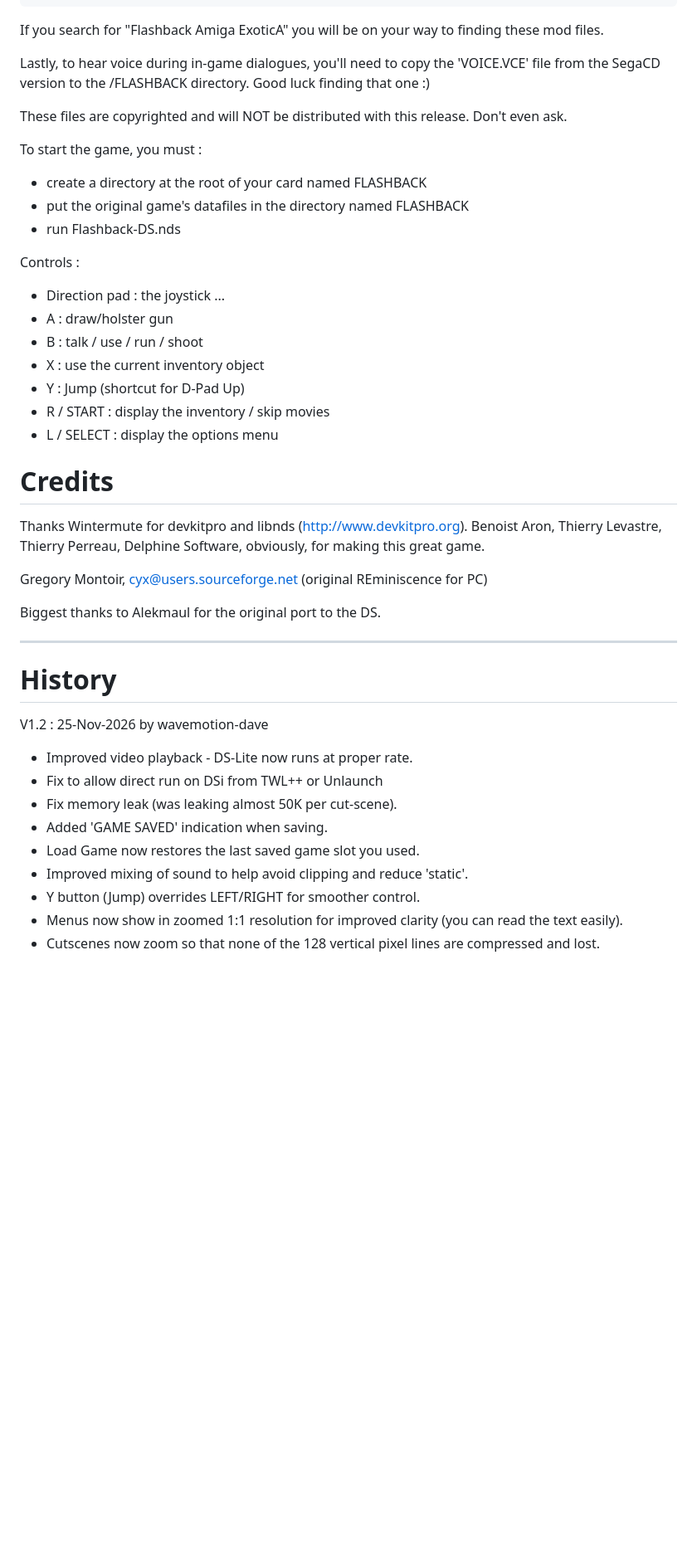
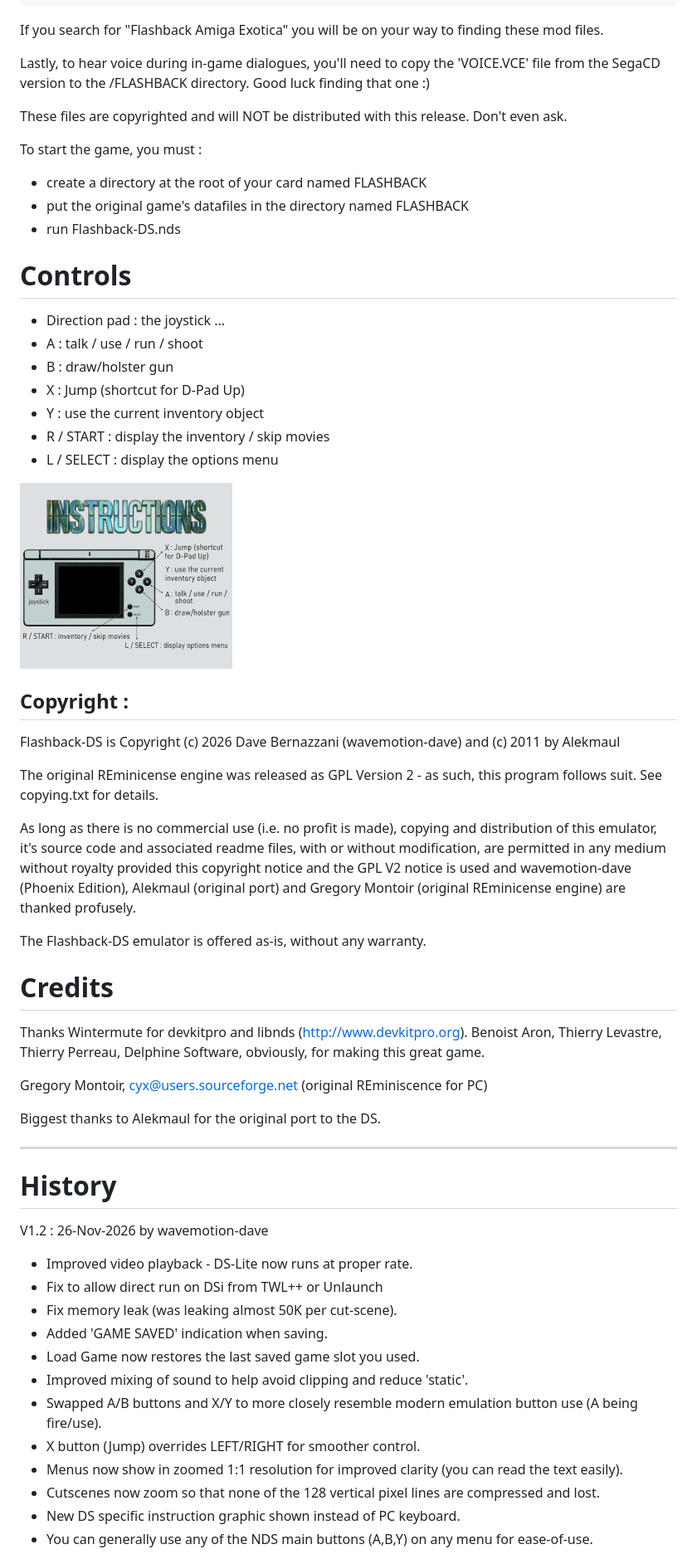
Before and after one commit to wavemotion-dave/Flashback-DS, a Markdown page: README.md, the part around one of its changes. Shown at 83% size. GitHub-like rendering; pictures changed too: images/instructions.png (added); blank space fills up the shorter version.

Commit message:
Version 1.2 released. See readme.md file.
Updated readme for v1.2

```diff
--- a/README.md
+++ b/README.md
@@ -45,7 +45,7 @@ To hear background music during polygonal cutscenes, you'll need to copy the .mo
 	mod.flashback-teleporta
 	mod.flashback-voyage
 
-If you search for "Flashback Amiga ExoticA" you will be on your way to finding these mod files.
+If you search for "Flashback Amiga Exotica" you will be on your way to finding these mod files.
 
 Lastly, to hear voice during in-game dialogues, you'll need to copy the 'VOICE.VCE'
 file from the SegaCD version to the /FLASHBACK directory.  Good luck finding that one :)
@@ -57,14 +57,33 @@ To start the game, you must :
 - put the original game's datafiles in the directory named FLASHBACK
 - run Flashback-DS.nds
 
-Controls :
+# Controls
+
  * Direction pad : the joystick ...
- * A           : draw/holster gun
- * B           : talk / use / run / shoot
- * X           : use the current inventory object
- * Y           : Jump (shortcut for D-Pad Up)
+ * A           : talk / use / run / shoot
+ * B           : draw/holster gun
+ * X           : Jump (shortcut for D-Pad Up)
+ * Y           : use the current inventory object
  * R / START   : display the inventory / skip movies
  * L / SELECT  : display the options menu
+
+ ![Instructions](images/instructions.png)
+
+Copyright :
+-----------------------
+Flashback-DS is Copyright (c) 2026 Dave Bernazzani (wavemotion-dave) and (c) 2011 by Alekmaul
+
+The original REminicense engine was released as GPL Version 2 - as such, this program follows suit. See copying.txt for details.
+
+As long as there is no commercial use (i.e. no profit is made),
+copying and distribution of this emulator, it's source code
+and associated readme files, with or without modification,
+are permitted in any medium without royalty provided this
+copyright notice and the GPL V2 notice is used and
+wavemotion-dave (Phoenix Edition), Alekmaul (original port) and
+Gregory Montoir (original REminicense engine) are thanked profusely.
+
+The Flashback-DS emulator is offered as-is, without any warranty.
 
 # Credits
 
@@ -80,14 +99,17 @@ Thanks Wintermute for devkitpro and libnds (http://www.devkitpro.org).
 
 # History
 
-V1.2 : 25-Nov-2026 by wavemotion-dave
+V1.2 : 26-Nov-2026 by wavemotion-dave
   * Improved video playback - DS-Lite now runs at proper rate.
   * Fix to allow direct run on DSi from TWL++ or Unlaunch
   * Fix memory leak (was leaking almost 50K per cut-scene).
   * Added 'GAME SAVED' indication when saving.
   * Load Game now restores the last saved game slot you used.
   * Improved mixing of sound to help avoid clipping and reduce 'static'.
-  * Y button (Jump) overrides LEFT/RIGHT for smoother control.
+  * Swapped A/B buttons and X/Y to more closely resemble modern emulation button use (A being fire/use).
+  * X button (Jump) overrides LEFT/RIGHT for smoother control.
   * Menus now show in zoomed 1:1 resolution for improved clarity (you can read the text easily).
   * Cutscenes now zoom so that none of the 128 vertical pixel lines are compressed and lost.
+  * New DS specific instruction graphic shown instead of PC keyboard.
+  * You can generally use any of the NDS main buttons (A,B,Y) on any menu for ease-of-use.
 
```
Also changed, not shown: other parts of README.md (+2 -2 lines), 11 other files.
